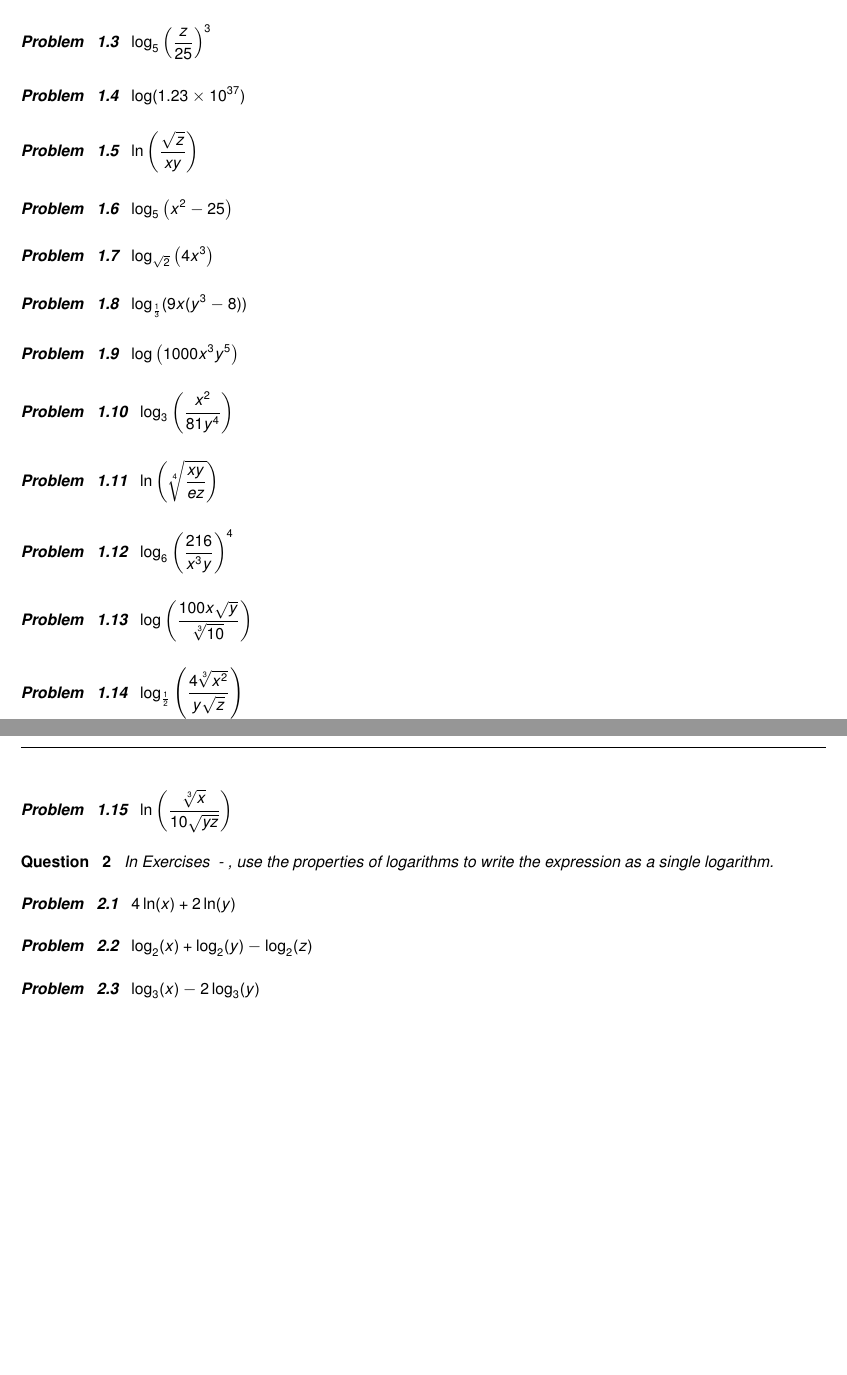
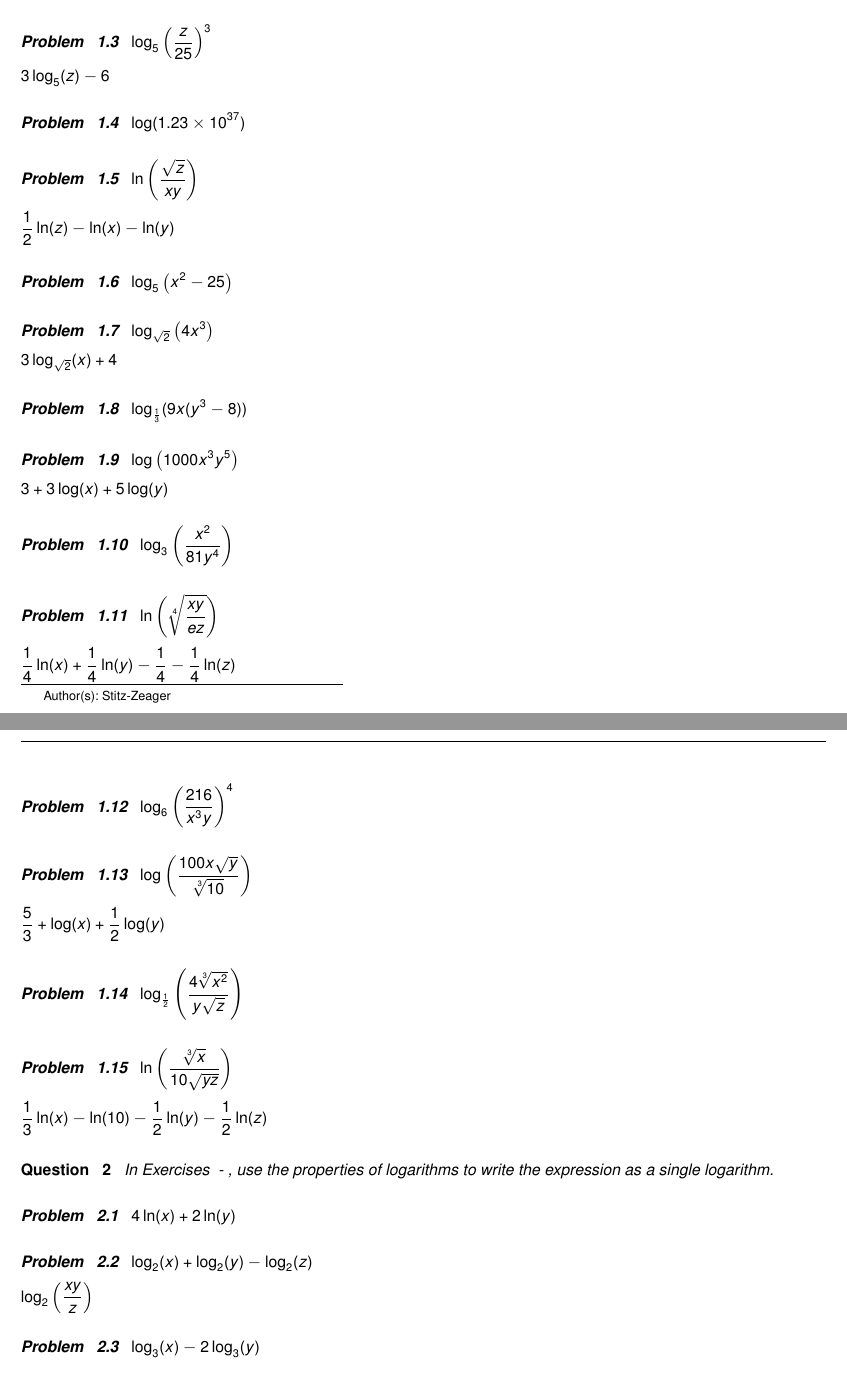
Before and after one commit to wiobber/Precalc4i, a LaTeX problem sheet (ExponentialandLogarithmicFunctions/ExercisesforPropertiesofLogarithms.tex): two parts of pages 1 and 2 of 4 before the commit and two parts of pages 1 and 2 of 6 after it, joined at a grey line, cut so that both start at the same text, the shorter picture padded with empty space. Compiled offline with pdfLaTeX; a LaTeX package or settings file that is missing is left out.

Commit message:
solutions 7.3

```diff
--- a/ExponentialandLogarithmicFunctions/ExercisesforPropertiesofLogarithms.tex
+++ b/ExponentialandLogarithmicFunctions/ExercisesforPropertiesofLogarithms.tex
@@ -22,6 +26,10 @@ $\log_{2}\left(\dfrac{128}{x^{2} + 4}\right)$
 
 \begin{problem}
 $\log_{5}\left(\dfrac{z}{25}\right)^{3}$
+
+\begin{solution}
+$3\log_{5}(z) - 6$
+\end{solution}
 \end{problem}
 
 
@@ -31,6 +39,10 @@ $\log_{5}\left(\dfrac{z}{25}\right)^{3}$
 
 \begin{problem}
     $\ln\left(\dfrac{\sqrt{z}}{xy}\right)$
+
+\begin{solution}
+$\frac{1}{2}\ln(z) - \ln(x) - \ln(y)$
+\end{solution}
 \end{problem}
 
 \begin{problem}
@@ -39,6 +51,10 @@ $\log_{5}\left(\dfrac{z}{25}\right)^{3}$
 
 \begin{problem}
     $\log_{\sqrt{2}} \left(4x^3\right)$
+
+\begin{solution}
+$3\log_{\sqrt{2}}(x) + 4$
+\end{solution}
 \end{problem}
 
 \begin{problem}
@@ -47,6 +63,10 @@ $\log_{5}\left(\dfrac{z}{25}\right)^{3}$
 
 \begin{problem}
     $\log\left(1000x^3y^5\right)$
+
+\begin{solution}
+$3 + 3\log(x) + 5 \log(y)$
+\end{solution}
 \end{problem}
 
 \begin{problem}
@@ -55,6 +75,10 @@ $\log_{5}\left(\dfrac{z}{25}\right)^{3}$
 
 \begin{problem}
     $\ln\left(\sqrt[4]{\dfrac{xy}{ez}}\right)$
+
+\begin{solution}
+$\frac{1}{4} \ln(x) + \frac{1}{4} \ln(y) - \frac{1}{4} - \frac{1}{4} \ln(z)$
+\end{solution}
 \end{problem}
 
 \begin{problem}
@@ -63,6 +87,10 @@ $\log_{5}\left(\dfrac{z}{25}\right)^{3}$
 
 \begin{problem}
     $\log\left(\dfrac{100x\sqrt{y}}{\sqrt[3]{10}}\right)$
+
+\begin{solution}
+$\frac{5}{3}+\log(x)+\frac{1}{2}\log(y)$
+\end{solution}
 \end{problem}
 
 \begin{problem}
@@ -71,6 +99,10 @@ $\log_{5}\left(\dfrac{z}{25}\right)^{3}$
 
 \begin{problem}\label{expandloglast}
     $\ln \left(\dfrac{\sqrt[3]{x}}{10 \sqrt{yz}}\right)$
+
+\begin{solution}
+$\frac{1}{3} \ln(x) - \ln(10) - \frac{1}{2}\ln(y)-\frac{1}{2}\ln(z)$
+\end{solution}
 \end{problem}
 
 \end{question}
@@ -86,6 +118,10 @@ In Exercises \ref{combinelogfirst} - \ref{combineloglast}, use the properties of
 
 \begin{problem}
     $\log_{2}(x) + \log_{2}(y) - \log_{2}(z)$
+
+\begin{solution}
+$\log_{2}\left(\frac{xy}{z}\right)$
+\end{solution}
 \end{problem}
 
 \begin{problem}
```
Also changed, not shown: ExponentialandLogarithmicFunctions/ExercisesforPropertiesofLogarithms.tex (48 more changed lines).
